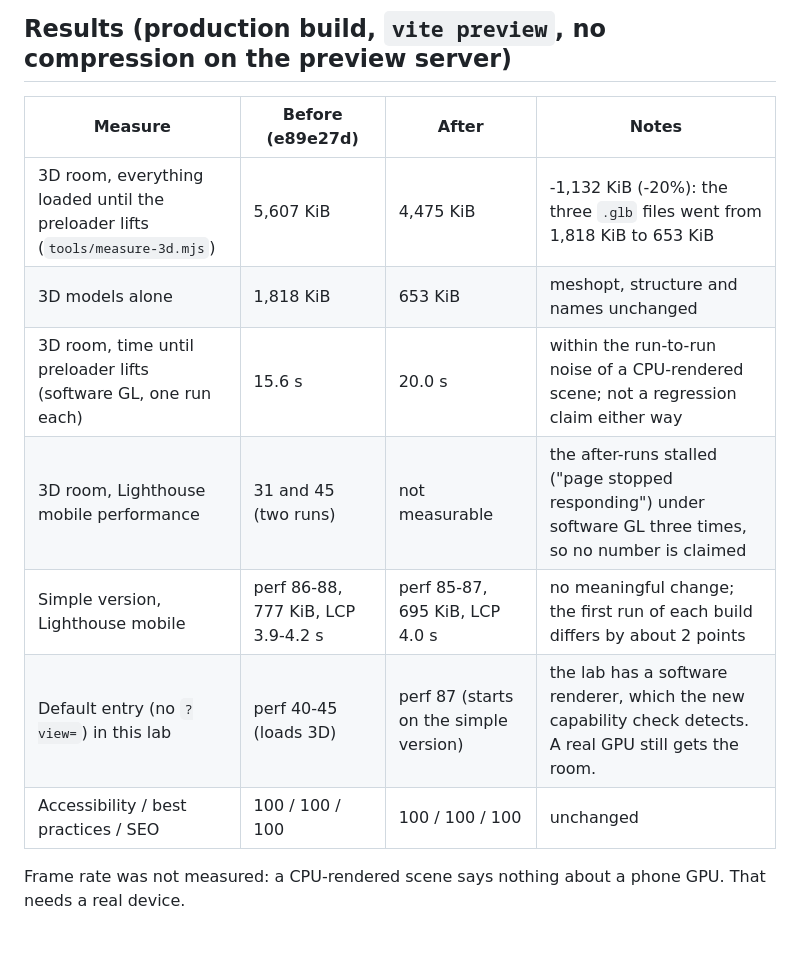
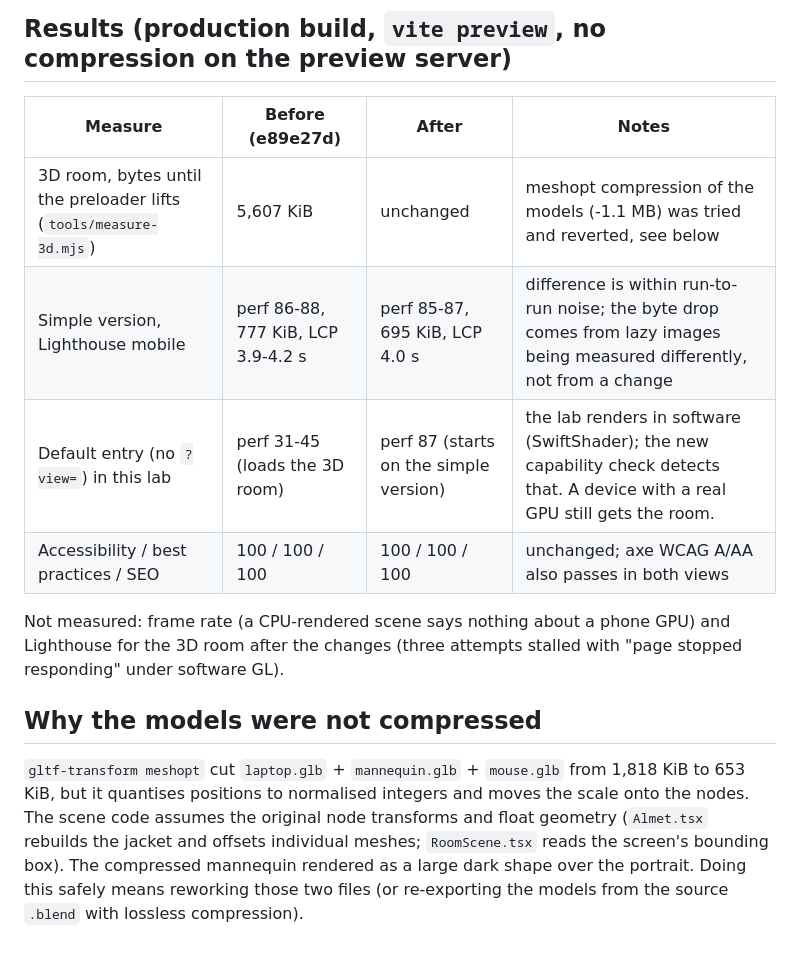
Before and after one commit to sellebeww/vassel-portfolio, a Markdown page: docs/perf/README.md, the part around the change. Drawn GitHub-style.

```diff
--- a/docs/perf/README.md
+++ b/docs/perf/README.md
@@ -11,12 +11,18 @@ build). Transfer size and the simple version are stable and are the figures to t
 
 | Measure | Before (e89e27d) | After | Notes |
 | --- | --- | --- | --- |
-| 3D room, everything loaded until the preloader lifts (`tools/measure-3d.mjs`) | 5,607 KiB | 4,475 KiB | -1,132 KiB (-20%): the three `.glb` files went from 1,818 KiB to 653 KiB |
-| 3D models alone | 1,818 KiB | 653 KiB | meshopt, structure and names unchanged |
-| 3D room, time until preloader lifts (software GL, one run each) | 15.6 s | 20.0 s | within the run-to-run noise of a CPU-rendered scene; not a regression claim either way |
-| 3D room, Lighthouse mobile performance | 31 and 45 (two runs) | not measurable | the after-runs stalled ("page stopped responding") under software GL three times, so no number is claimed |
-| Simple version, Lighthouse mobile | perf 86-88, 777 KiB, LCP 3.9-4.2 s | perf 85-87, 695 KiB, LCP 4.0 s | no meaningful change; the first run of each build differs by about 2 points |
-| Default entry (no `?view=`) in this lab | perf 40-45 (loads 3D) | perf 87 (starts on the simple version) | the lab has a software renderer, which the new capability check detects. A real GPU still gets the room. |
-| Accessibility / best practices / SEO | 100 / 100 / 100 | 100 / 100 / 100 | unchanged |
+| 3D room, bytes until the preloader lifts (`tools/measure-3d.mjs`) | 5,607 KiB | unchanged | meshopt compression of the models (-1.1 MB) was tried and reverted, see below |
+| Simple version, Lighthouse mobile | perf 86-88, 777 KiB, LCP 3.9-4.2 s | perf 85-87, 695 KiB, LCP 4.0 s | difference is within run-to-run noise; the byte drop comes from lazy images being measured differently, not from a change |
+| Default entry (no `?view=`) in this lab | perf 31-45 (loads the 3D room) | perf 87 (starts on the simple version) | the lab renders in software (SwiftShader); the new capability check detects that. A device with a real GPU still gets the room. |
+| Accessibility / best practices / SEO | 100 / 100 / 100 | 100 / 100 / 100 | unchanged; axe WCAG A/AA also passes in both views |
 
-Frame rate was not measured: a CPU-rendered scene says nothing about a phone GPU. That needs a real device.
+Not measured: frame rate (a CPU-rendered scene says nothing about a phone GPU) and Lighthouse for the 3D room after
+the changes (three attempts stalled with "page stopped responding" under software GL).
+
+## Why the models were not compressed
+
+`gltf-transform meshopt` cut `laptop.glb` + `mannequin.glb` + `mouse.glb` from 1,818 KiB to 653 KiB, but it quantises
+positions to normalised integers and moves the scale onto the nodes. The scene code assumes the original node transforms and
+float geometry (`Almet.tsx` rebuilds the jacket and offsets individual meshes; `RoomScene.tsx` reads the screen's
+bounding box). The compressed mannequin rendered as a large dark shape over the portrait. Doing this safely means
+reworking those two files (or re-exporting the models from the source `.blend` with lossless compression).
```
Also changed, not shown: README.md (+55 -11 lines), docs/IMPROVEMENT-PLAN.md (+7 -2 lines), docs/screenshots/room-intro-mobile.jpg (added), docs/screenshots/simple-desktop.jpg (added), docs/screenshots/simple-mobile.jpg (added).
